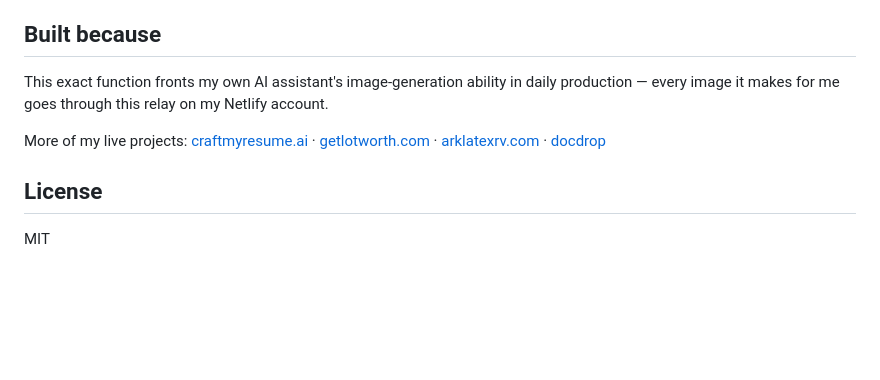
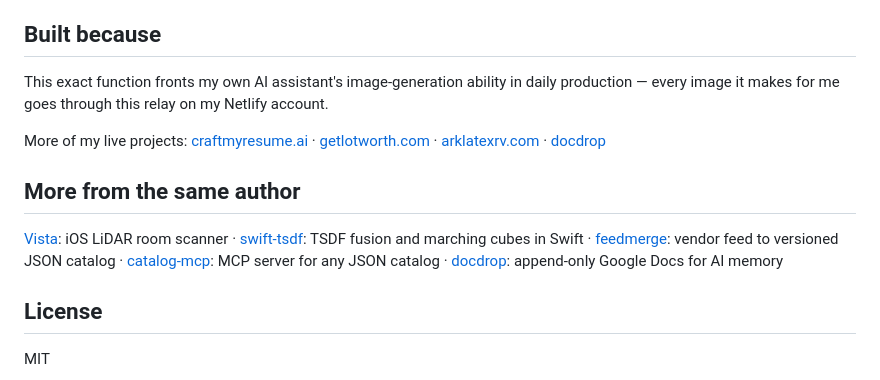
Before and after one commit to stevyf93II/fal-image-relay, a Markdown page: README.md, the part around the change. Drawn GitHub-style; blank space fills up the shorter version.

Commit message:
docs: link the other projects from the README
Cross-links between the public repos so readers and crawlers who land
on one can reach the rest.

Co-Authored-By: Claude Opus 5.5 <noreply@anthropic.com>
Claude-Session: https://claude.ai/code/session_012K2oTa4xnvBZuGK61kHNXo

```diff
--- a/README.md
+++ b/README.md
@@ -92,6 +92,10 @@ This exact function fronts my own AI assistant's image-generation ability in dai
 
 More of my live projects: [craftmyresume.ai](https://craftmyresume.ai) · [getlotworth.com](https://getlotworth.com) · [arklatexrv.com](https://arklatexrv.com) · [docdrop](https://github.com/stevyf93II/docdrop)
 
+## More from the same author
+
+[Vista](https://github.com/stevyf93II/vista): iOS LiDAR room scanner · [swift-tsdf](https://github.com/stevyf93II/swift-tsdf): TSDF fusion and marching cubes in Swift · [feedmerge](https://github.com/stevyf93II/feedmerge): vendor feed to versioned JSON catalog · [catalog-mcp](https://github.com/stevyf93II/catalog-mcp): MCP server for any JSON catalog · [docdrop](https://github.com/stevyf93II/docdrop): append-only Google Docs for AI memory
+
 ## License
 
 MIT
```
